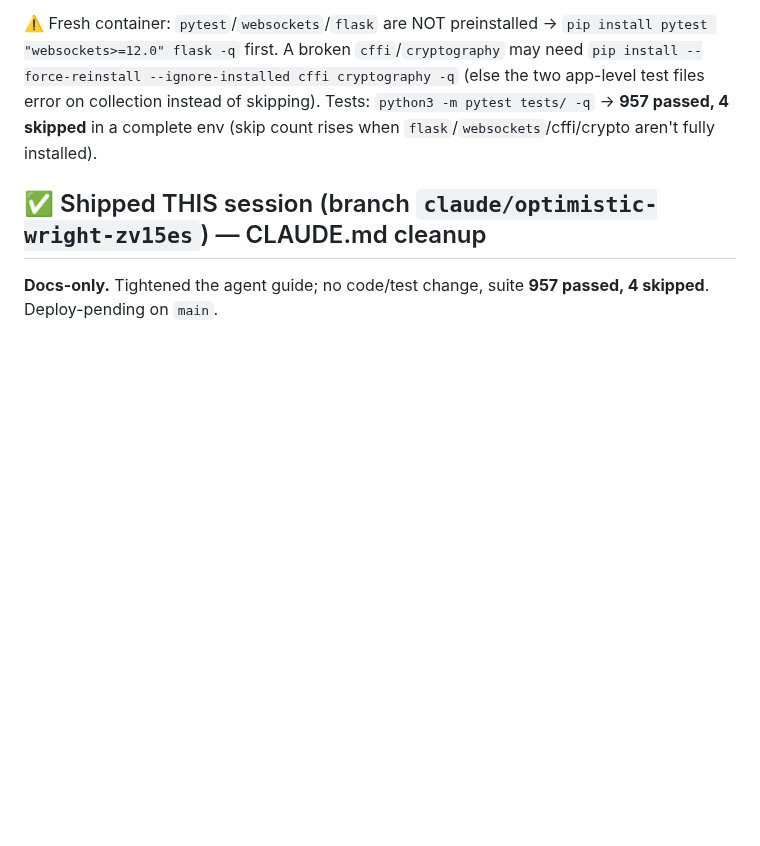
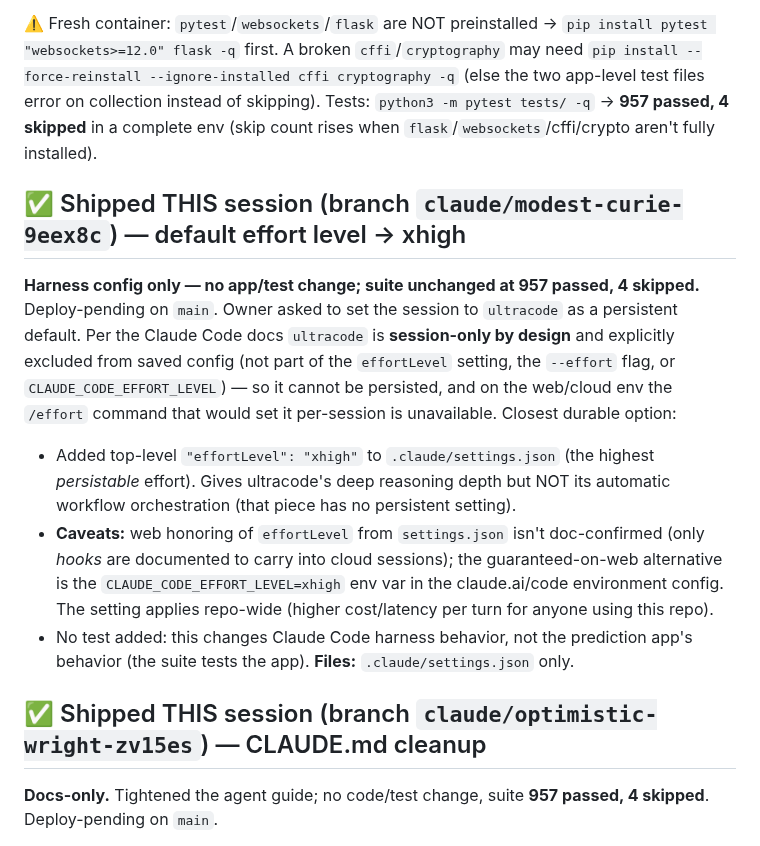
Before and after one commit to turneraontez-alt/tez, a Markdown page: HANDOFF.md, the part around the change. Drawn GitHub-style; blank space fills up the shorter version.

Commit message:
Update HANDOFF.md: default effort level to xhigh
Co-Authored-By: Claude Opus 4.8 <noreply@anthropic.com>
Claude-Session: https://claude.ai/code/session_01CsMv7gbWANDvRuYuLmyM9m

```diff
--- a/HANDOFF.md
+++ b/HANDOFF.md
@@ -11,6 +11,23 @@ may need `pip install --force-reinstall --ignore-installed cffi cryptography -q`
 (else the two app-level test files error on collection instead of skipping).
 Tests: `python3 -m pytest tests/ -q` → **957 passed, 4 skipped** in a complete env
 (skip count rises when `flask`/`websockets`/cffi/crypto aren't fully installed).
+
+## ✅ Shipped THIS session (branch `claude/modest-curie-9eex8c`) — default effort level → xhigh
+**Harness config only — no app/test change; suite unchanged at 957 passed, 4 skipped.**
+Deploy-pending on `main`. Owner asked to set the session to `ultracode` as a persistent
+default. Per the Claude Code docs `ultracode` is **session-only by design** and explicitly
+excluded from saved config (not part of the `effortLevel` setting, the `--effort` flag, or
+`CLAUDE_CODE_EFFORT_LEVEL`) — so it cannot be persisted, and on the web/cloud env the
+`/effort` command that would set it per-session is unavailable. Closest durable option:
+- Added top-level `"effortLevel": "xhigh"` to `.claude/settings.json` (the highest
+  *persistable* effort). Gives ultracode's deep reasoning depth but NOT its automatic
+  workflow orchestration (that piece has no persistent setting).
+- **Caveats:** web honoring of `effortLevel` from `settings.json` isn't doc-confirmed (only
+  *hooks* are documented to carry into cloud sessions); the guaranteed-on-web alternative is
+  the `CLAUDE_CODE_EFFORT_LEVEL=xhigh` env var in the claude.ai/code environment config. The
+  setting applies repo-wide (higher cost/latency per turn for anyone using this repo).
+- No test added: this changes Claude Code harness behavior, not the prediction app's behavior
+  (the suite tests the app). **Files:** `.claude/settings.json` only.
 
 ## ✅ Shipped THIS session (branch `claude/optimistic-wright-zv15es`) — CLAUDE.md cleanup
 **Docs-only.** Tightened the agent guide; no code/test change, suite **957 passed,
```
